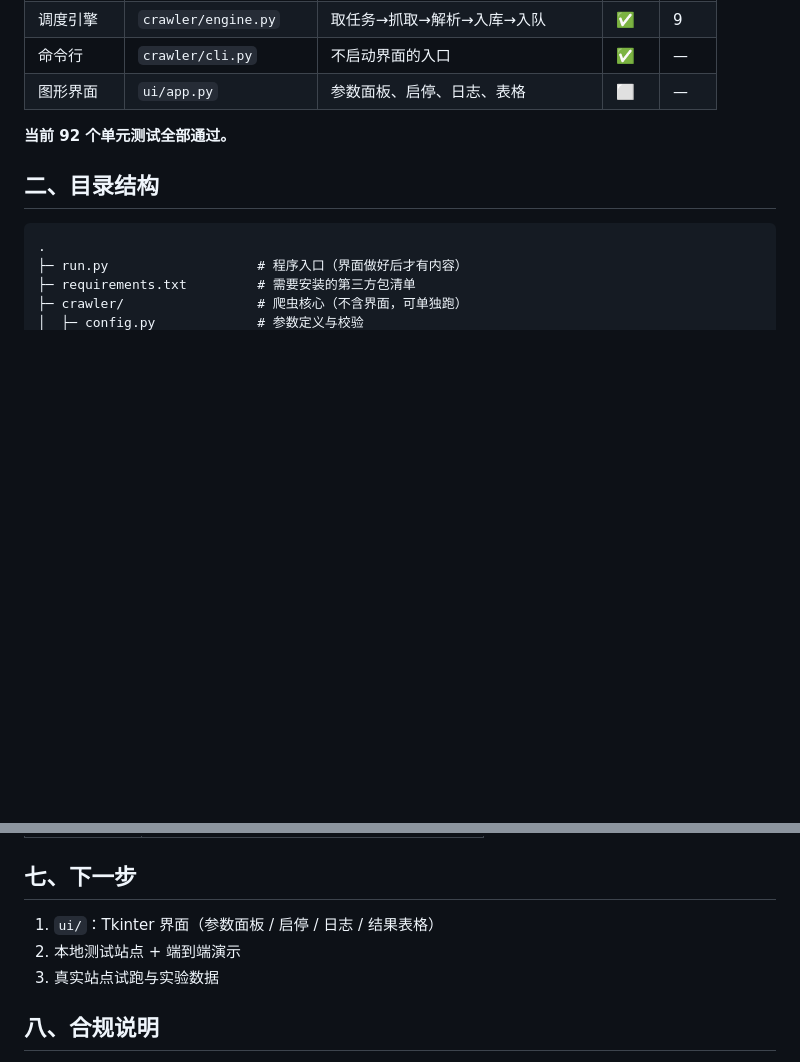
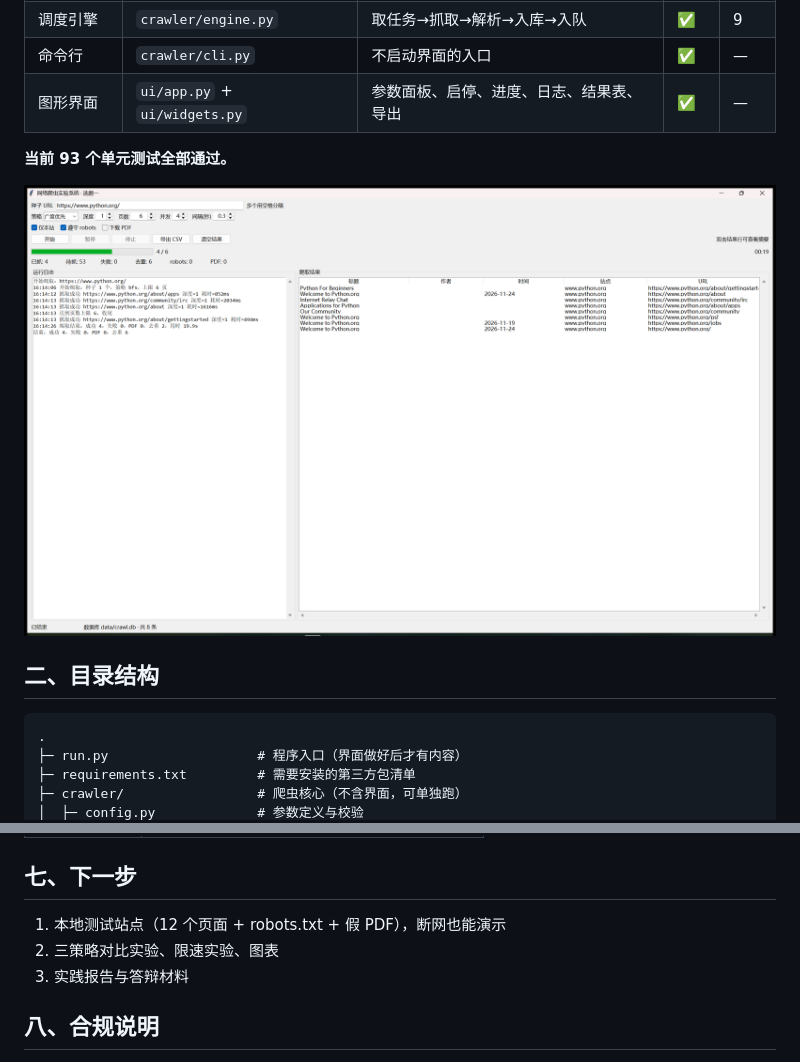
Before and after one commit to nature-song/web-crawler-lab, a Markdown page: README.md, 2 parts joined by grey strips. Drawn GitHub-style; pictures changed too: docs/ui-preview.png (added); blank space fills up the shorter version.

```diff
--- a/README.md
+++ b/README.md
@@ -22,9 +22,11 @@
 | 日志 | `crawler/logger.py` | 文件 + 界面事件双通道 | ✅ | 2 |
 | 调度引擎 | `crawler/engine.py` | 取任务→抓取→解析→入库→入队 | ✅ | 9 |
 | 命令行 | `crawler/cli.py` | 不启动界面的入口 | ✅ | — |
-| 图形界面 | `ui/app.py` | 参数面板、启停、日志、表格 | ⬜ | — |
+| 图形界面 | `ui/app.py` + `ui/widgets.py` | 参数面板、启停、进度、日志、结果表、导出 | ✅ | — |
 
-**当前 92 个单元测试全部通过。**
+**当前 93 个单元测试全部通过。**
+
+![界面预览](docs/ui-preview.png)
 
 ## 二、目录结构
 
@@ -128,9 +130,9 @@ VSCode 里在行号左边点一下出现红点 → 按 `F5` → 程序停在那
 
 ## 七、下一步
 
-1. `ui/`：Tkinter 界面（参数面板 / 启停 / 日志 / 结果表格）
-2. 本地测试站点 + 端到端演示
-3. 真实站点试跑与实验数据
+1. 本地测试站点（12 个页面 + robots.txt + 假 PDF），断网也能演示
+2. 三策略对比实验、限速实验、图表
+3. 实践报告与答辩材料
 
 ## 八、合规说明
 
```
Also changed, not shown: AGENTS.md (+5 -3 lines), 5 other files.
